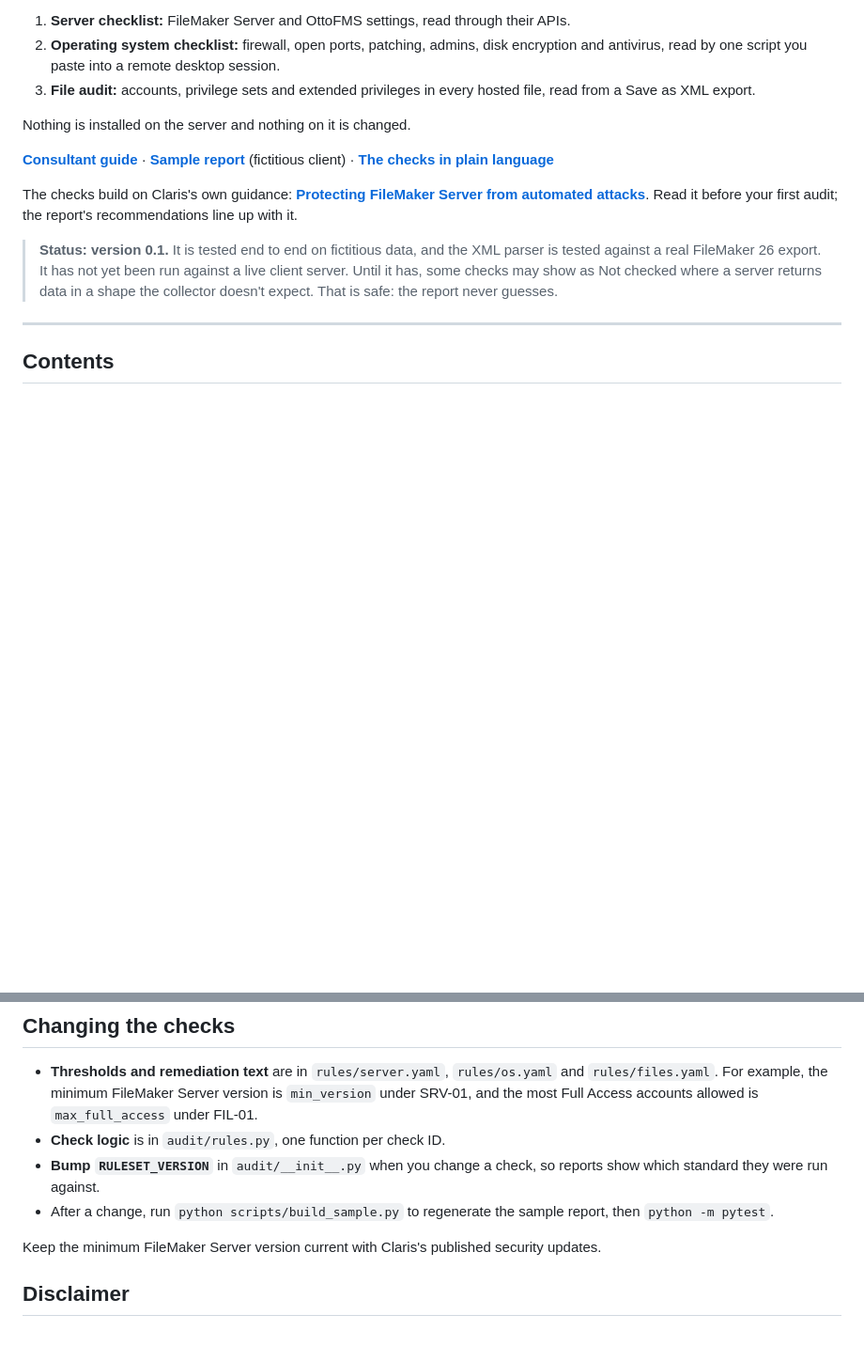
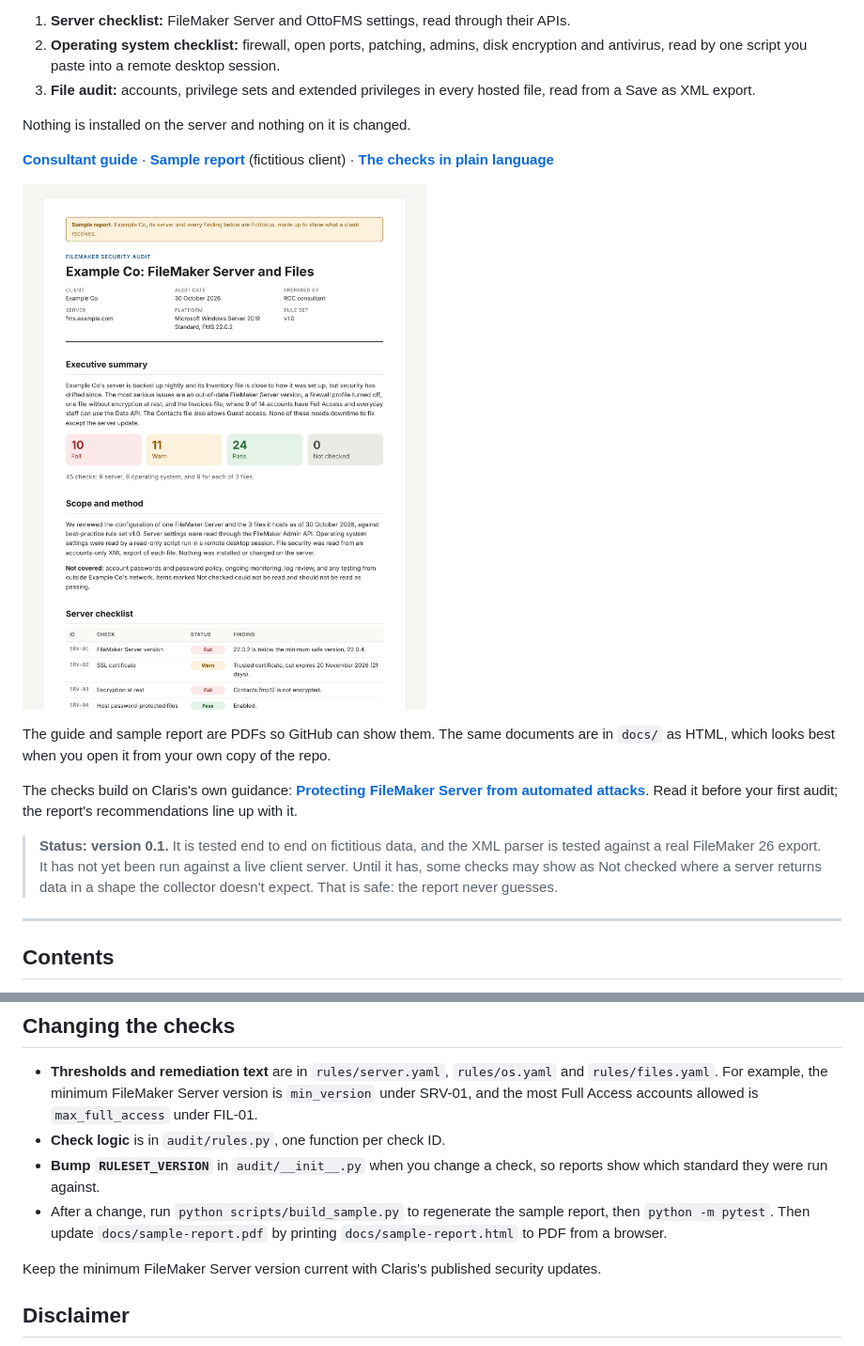
Before and after one commit to datacraftdevelopment/fms-security-audit, a Markdown page: README.md, 2 parts joined by grey strips. Shown at 94% size. GitHub-like rendering; pictures changed too: docs/images/sample-report.png (added); blank space fills up the shorter version.

Commit message:
Add PDF versions of the guide and sample report so GitHub can show them
GitHub displays .html files as source. The README now links the PDFs and
shows the first page of the sample report.

Co-Authored-By: Claude Opus 5.5 <noreply@anthropic.com>
Claude-Session: https://claude.ai/code/session_01LKNt1x9Lx9tCX7PitJS3Ao

```diff
--- a/README.md
+++ b/README.md
@@ -8,7 +8,11 @@ A best-practice security audit for a FileMaker Server and the files it hosts. Yo
 
 Nothing is installed on the server and nothing on it is changed.
 
-**[Consultant guide](docs/consultant-guide.html)** · **[Sample report](docs/sample-report.html)** (fictitious client) · **[The checks in plain language](checklists/best-practices.md)**
+**[Consultant guide](docs/consultant-guide.pdf)** · **[Sample report](docs/sample-report.pdf)** (fictitious client) · **[The checks in plain language](checklists/best-practices.md)**
+
+[![First page of the sample report](docs/images/sample-report.png)](docs/sample-report.pdf)
+
+The guide and sample report are PDFs so GitHub can show them. The same documents are in `docs/` as HTML, which looks best when you open it from your own copy of the repo.
 
 The checks build on Claris's own guidance: **[Protecting FileMaker Server from automated attacks](https://support.claris.com/s/article/Protecting-FileMaker-Server-from-automated-attacks)**. Read it before your first audit; the report's recommendations line up with it.
 
@@ -281,7 +285,7 @@ fms-security-audit/
 - **Thresholds and remediation text** are in `rules/server.yaml`, `rules/os.yaml` and `rules/files.yaml`. For example, the minimum FileMaker Server version is `min_version` under SRV-01, and the most Full Access accounts allowed is `max_full_access` under FIL-01.
 - **Check logic** is in `audit/rules.py`, one function per check ID.
 - **Bump `RULESET_VERSION`** in `audit/__init__.py` when you change a check, so reports show which standard they were run against.
-- After a change, run `python scripts/build_sample.py` to regenerate the sample report, then `python -m pytest`.
+- After a change, run `python scripts/build_sample.py` to regenerate the sample report, then `python -m pytest`. Then update `docs/sample-report.pdf` by printing `docs/sample-report.html` to PDF from a browser.
 
 Keep the minimum FileMaker Server version current with Claris's published security updates.
 
```
Also changed, not shown: other parts of README.md (+1 -1 lines), 3 other files.
